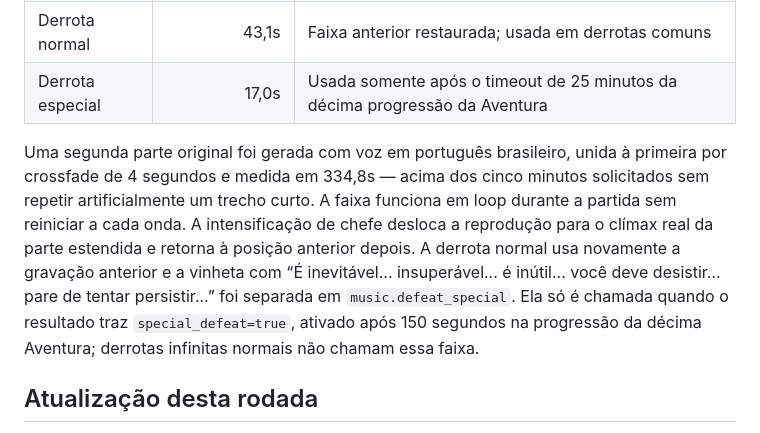
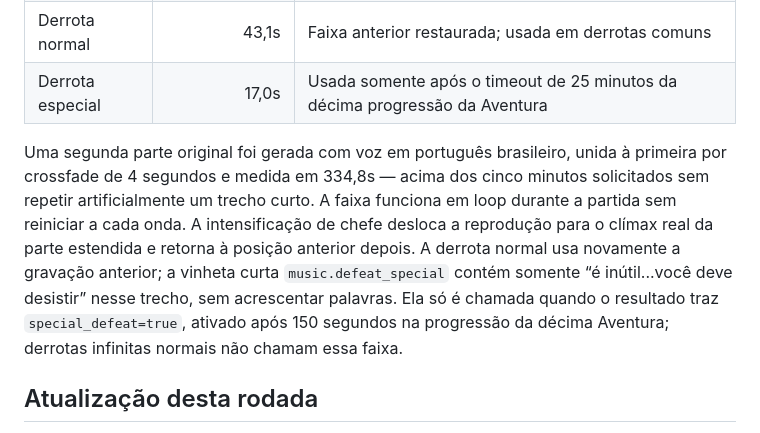
Before and after one commit to leandrodelima607-maker/castelionyx, a Markdown page: LEIA-ME.md, the part around the change. Rendered like a GitHub page.

Commit message:
Document exact special defeat lyric

```diff
--- a/LEIA-ME.md
+++ b/LEIA-ME.md
@@ -25,7 +25,7 @@ As três músicas foram geradas como gravações cantadas em português brasilei
 | Derrota normal | 43,1s | Faixa anterior restaurada; usada em derrotas comuns |
 | Derrota especial | 17,0s | Usada somente após o timeout de 25 minutos da décima progressão da Aventura |
 
-Uma segunda parte original foi gerada com voz em português brasileiro, unida à primeira por crossfade de 4 segundos e medida em 334,8s — acima dos cinco minutos solicitados sem repetir artificialmente um trecho curto. A faixa funciona em loop durante a partida sem reiniciar a cada onda. A intensificação de chefe desloca a reprodução para o clímax real da parte estendida e retorna à posição anterior depois. A derrota normal usa novamente a gravação anterior e a vinheta com “É inevitável... insuperável... é inútil... você deve desistir... pare de tentar persistir...” foi separada em `music.defeat_special`. Ela só é chamada quando o resultado traz `special_defeat=true`, ativado após 150 segundos na progressão da décima Aventura; derrotas infinitas normais não chamam essa faixa.
+Uma segunda parte original foi gerada com voz em português brasileiro, unida à primeira por crossfade de 4 segundos e medida em 334,8s — acima dos cinco minutos solicitados sem repetir artificialmente um trecho curto. A faixa funciona em loop durante a partida sem reiniciar a cada onda. A intensificação de chefe desloca a reprodução para o clímax real da parte estendida e retorna à posição anterior depois. A derrota normal usa novamente a gravação anterior; a vinheta curta `music.defeat_special` contém somente “é inútil...você deve desistir” nesse trecho, sem acrescentar palavras. Ela só é chamada quando o resultado traz `special_defeat=true`, ativado após 150 segundos na progressão da décima Aventura; derrotas infinitas normais não chamam essa faixa.
 
 ## Atualização desta rodada
 
```
Also changed, not shown: TODO.md (+1 -1 lines).
